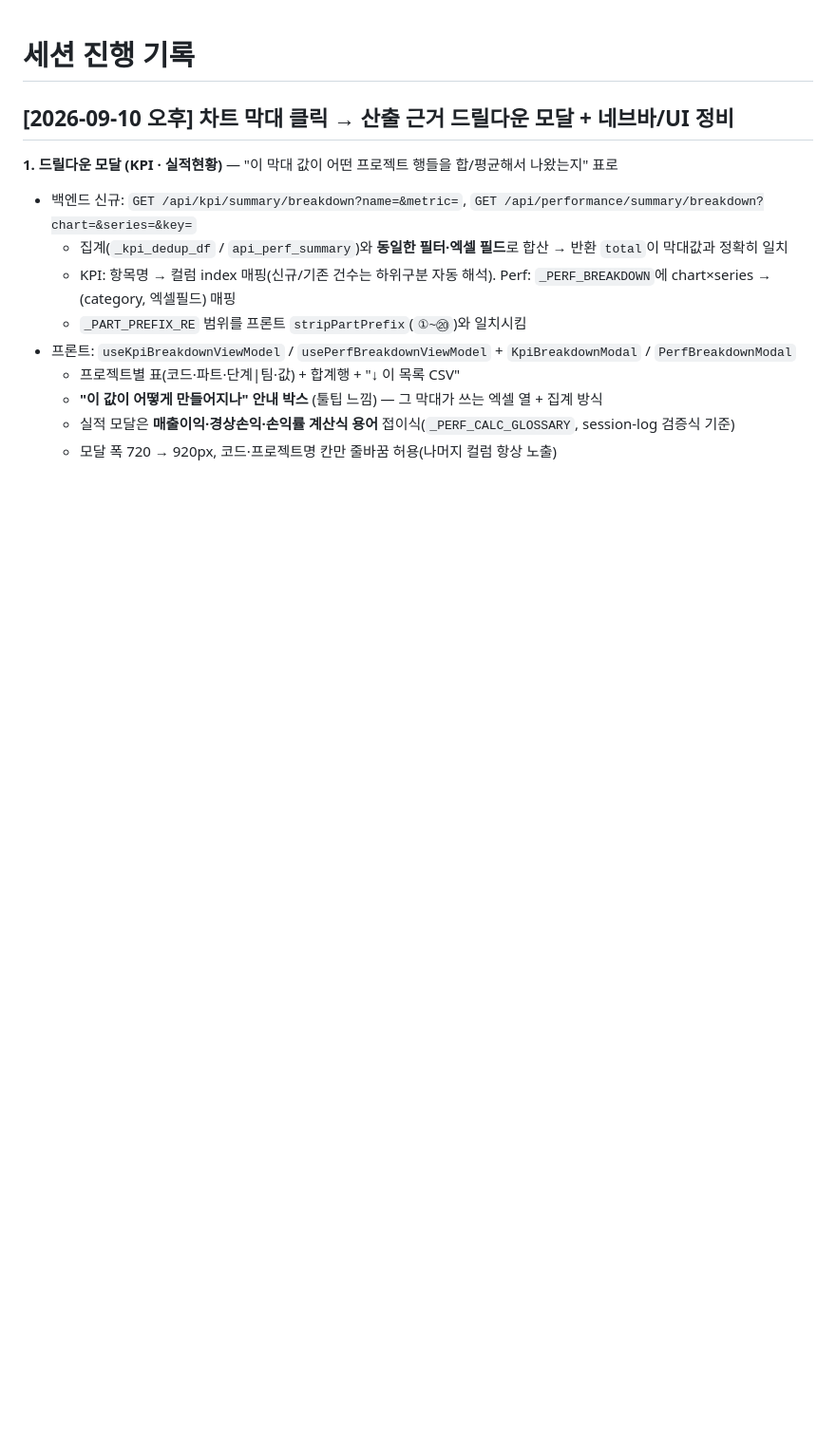
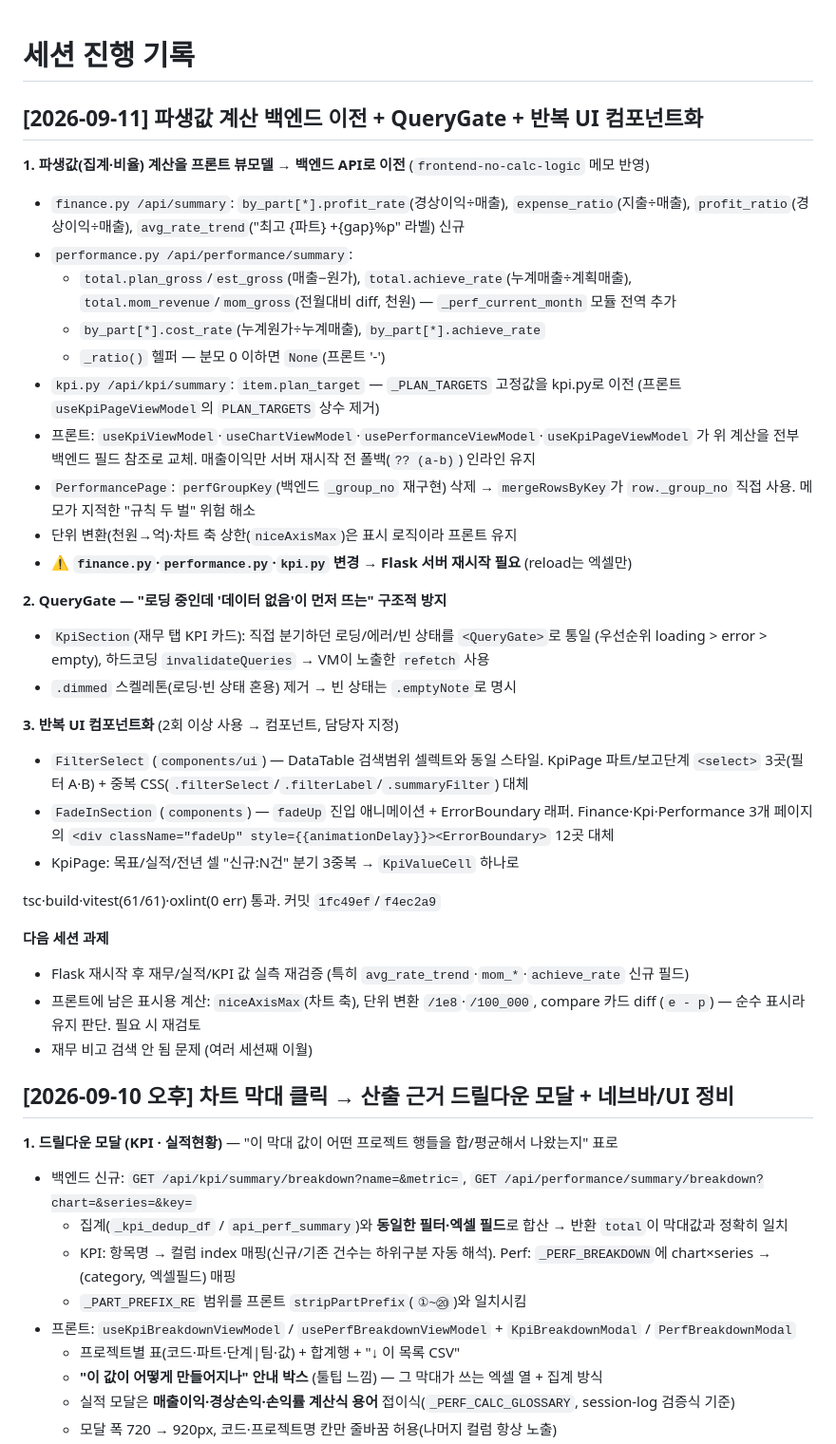
Before and after one commit to leeks0103-hash/Finance-Dashboard, a Markdown page: docs/session-log.md, the part around the change. Shown at 95% size. Drawn GitHub-style; blank space fills up the shorter version.

Commit message:
세션 로그 갱신 — 파생값 백엔드 이전 · QueryGate · 컴포넌트화
Co-Authored-By: Claude Sonnet 5 <noreply@anthropic.com>

```diff
--- a/docs/session-log.md
+++ b/docs/session-log.md
@@ -1,4 +1,44 @@
 # 세션 진행 기록
+
+## [2026-09-11] 파생값 계산 백엔드 이전 + QueryGate + 반복 UI 컴포넌트화
+
+**1. 파생값(집계·비율) 계산을 프론트 뷰모델 → 백엔드 API로 이전** (`frontend-no-calc-logic` 메모 반영)
+- `finance.py /api/summary`: `by_part[*].profit_rate`(경상이익÷매출), `expense_ratio`(지출÷매출),
+  `profit_ratio`(경상이익÷매출), `avg_rate_trend`("최고 {파트} +{gap}%p" 라벨) 신규
+- `performance.py /api/performance/summary`:
+  - `total.plan_gross`/`est_gross`(매출−원가), `total.achieve_rate`(누계매출÷계획매출),
+    `total.mom_revenue`/`mom_gross`(전월대비 diff, 천원) — `_perf_current_month` 모듈 전역 추가
+  - `by_part[*].cost_rate`(누계원가÷누계매출), `by_part[*].achieve_rate`
+  - `_ratio()` 헬퍼 — 분모 0 이하면 `None`(프론트 '-')
+- `kpi.py /api/kpi/summary`: `item.plan_target` — `_PLAN_TARGETS` 고정값을 kpi.py로 이전
+  (프론트 `useKpiPageViewModel`의 `PLAN_TARGETS` 상수 제거)
+- 프론트: `useKpiViewModel`·`useChartViewModel`·`usePerformanceViewModel`·`useKpiPageViewModel`
+  가 위 계산을 전부 백엔드 필드 참조로 교체. 매출이익만 서버 재시작 전 폴백(`?? (a-b)`) 인라인 유지
+- `PerformancePage`: `perfGroupKey`(백엔드 `_group_no` 재구현) 삭제 → `mergeRowsByKey`가
+  `row._group_no` 직접 사용. 메모가 지적한 "규칙 두 벌" 위험 해소
+- 단위 변환(천원→억)·차트 축 상한(`niceAxisMax`)은 표시 로직이라 프론트 유지
+- ⚠️ **`finance.py`·`performance.py`·`kpi.py` 변경 → Flask 서버 재시작 필요** (reload는 엑셀만)
+
+**2. QueryGate — "로딩 중인데 '데이터 없음'이 먼저 뜨는" 구조적 방지**
+- `KpiSection`(재무 탭 KPI 카드): 직접 분기하던 로딩/에러/빈 상태를 `<QueryGate>`로 통일
+  (우선순위 loading > error > empty), 하드코딩 `invalidateQueries` → VM이 노출한 `refetch` 사용
+- `.dimmed` 스켈레톤(로딩·빈 상태 혼용) 제거 → 빈 상태는 `.emptyNote`로 명시
+
+**3. 반복 UI 컴포넌트화** (2회 이상 사용 → 컴포넌트, 담당자 지정)
+- `FilterSelect` (`components/ui`) — DataTable 검색범위 셀렉트와 동일 스타일. KpiPage 파트/보고단계
+  `<select>` 3곳(필터 A·B) + 중복 CSS(`.filterSelect`/`.filterLabel`/`.summaryFilter`) 대체
+- `FadeInSection` (`components`) — `fadeUp` 진입 애니메이션 + ErrorBoundary 래퍼.
+  Finance·Kpi·Performance 3개 페이지의 `<div className="fadeUp" style={{animationDelay}}><ErrorBoundary>`
+  12곳 대체
+- KpiPage: 목표/실적/전년 셀 "신규:N건" 분기 3중복 → `KpiValueCell` 하나로
+
+tsc·build·vitest(61/61)·oxlint(0 err) 통과. 커밋 `1fc49ef`/`f4ec2a9`
+
+**다음 세션 과제**
+- Flask 재시작 후 재무/실적/KPI 값 실측 재검증 (특히 `avg_rate_trend`·`mom_*`·`achieve_rate` 신규 필드)
+- 프론트에 남은 표시용 계산: `niceAxisMax`(차트 축), 단위 변환 `/1e8`·`/100_000`, compare 카드 diff
+  (`e - p`) — 순수 표시라 유지 판단. 필요 시 재검토
+- 재무 비고 검색 안 됨 문제 (여러 세션째 이월)
 
 ## [2026-09-10 오후] 차트 막대 클릭 → 산출 근거 드릴다운 모달 + 네브바/UI 정비
 
```
